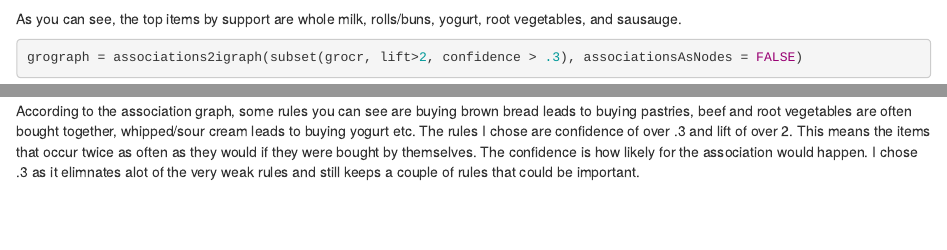
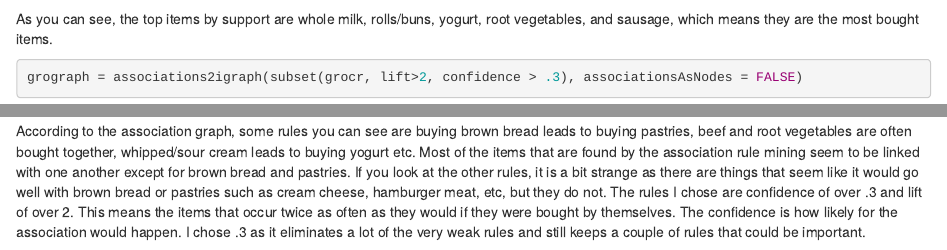
Before and after one commit to dgong1234/STA380, an R Markdown document (Association Rule Mining.Rmd): the page in a window 1100 px wide, from 1940 px down, and a second part further down, joined at a grey line. Rendered offline with R 4.5, knitr and Pandoc, with nearby package versions; some code elsewhere in the file could not run offline.

Commit message:
Add files via upload

````diff
--- a/Association Rule Mining.Rmd
+++ b/Association Rule Mining.Rmd
@@ -47,7 +47,7 @@ top_support
 barplot(top_support, main = "Top Items by Support", xlab = "Item", ylab = "Support")
 
 ```
-As you can see, the top items by support are whole milk, rolls/buns, yogurt, root vegetables, and sausauge.
+As you can see, the top items by support are whole milk, rolls/buns, yogurt, root vegetables, and sausage, which means they are the most bought items.
 
 ```{r}
 grograph = associations2igraph(subset(grocr, lift>2, confidence > .3), associationsAsNodes = FALSE)
@@ -60,4 +60,4 @@ E(grograp)$color = "red"
 plot(grograp, layout = layout.fruchterman.reingold(grograp), vertex.size = 10, vertex.label.cex = 0.8,vertex.label.dist = 1.5,edge.arrow.size = 0.5)
 
 ```
-According to the association graph, some rules you can see are buying brown bread leads to buying pastries, beef and root vegetables are often bought together, whipped/sour cream leads to buying yogurt etc. The rules I chose are confidence of over .3 and lift of over 2. This means the items that occur twice as often as they would if they were bought by themselves. The confidence is how likely for the association would happen. I chose .3 as it elimnates alot of the very weak rules and still keeps a couple of rules that could be important.
+According to the association graph, some rules you can see are buying brown bread leads to buying pastries, beef and root vegetables are often bought together, whipped/sour cream leads to buying yogurt etc. Most of the items that are found by the association rule mining seem to be linked with one another except for brown bread and pastries. If you look at the other rules, it is a bit strange as there are things that seem like it would go well with brown bread or pastries such as cream cheese, hamburger meat, etc, but they do not. The rules I chose are confidence of over .3 and lift of over 2. This means the items that occur twice as often as they would if they were bought by themselves. The confidence is how likely for the association would happen. I chose .3 as it eliminates a lot of the very weak rules and still keeps a couple of rules that could be important.
````
